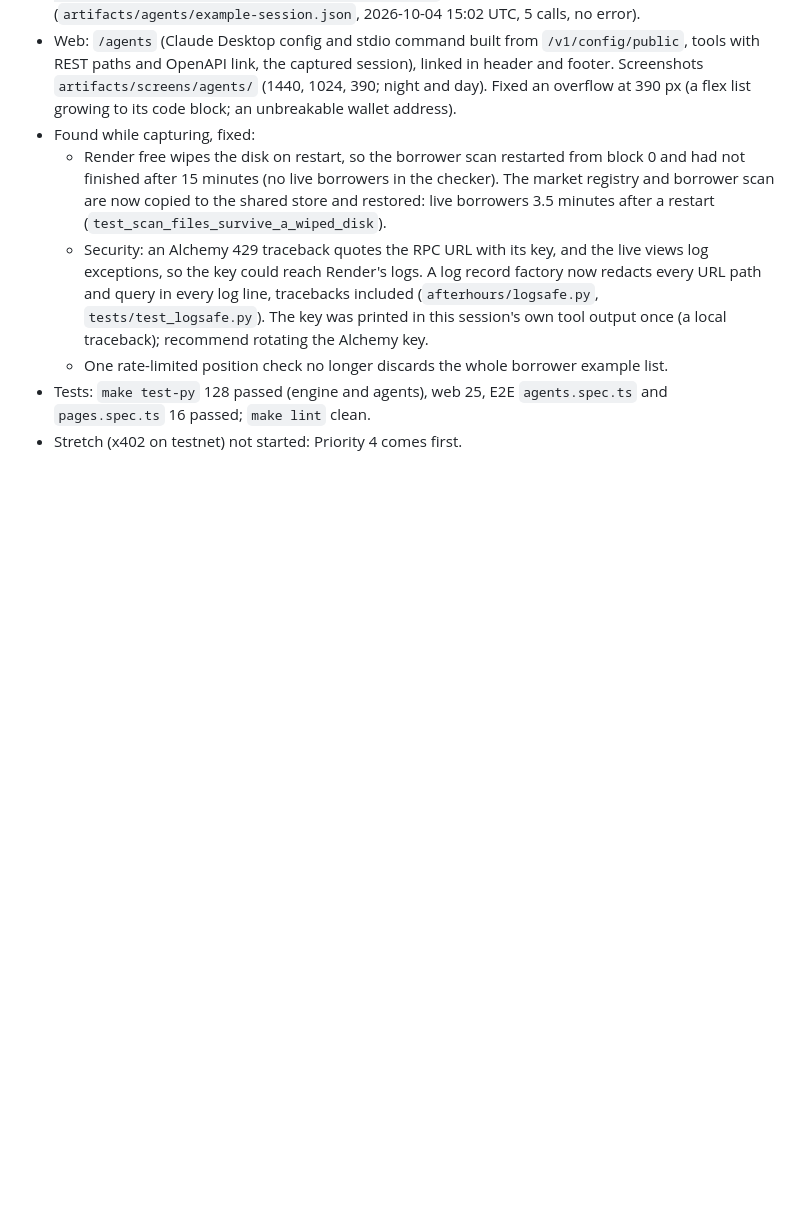
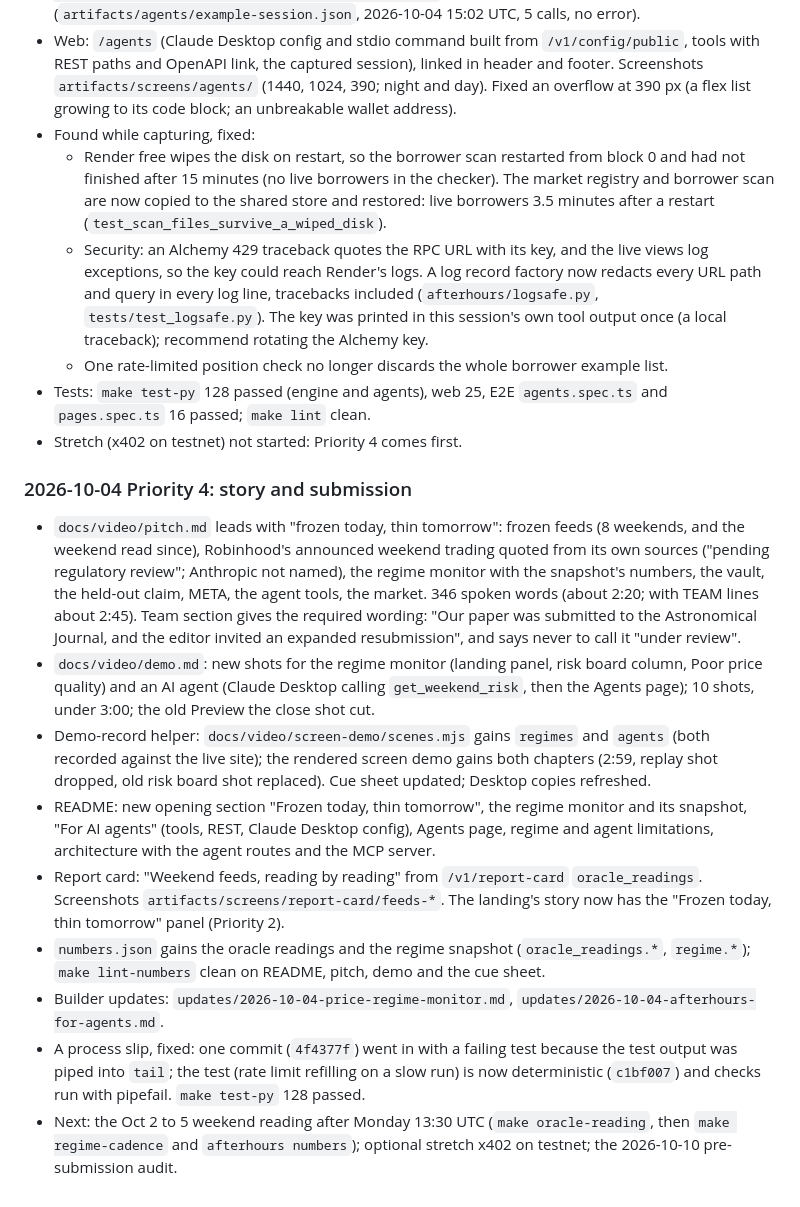
Before and after one commit to bytes06runner/AfterHours, a Markdown page: PROGRESS.md, the part around the change. Rendered like a GitHub page; blank space fills up the shorter version.

Commit message:
PROGRESS and builder updates: story and submission for the final brief
Co-Authored-By: Claude Opus 5.5 <noreply@anthropic.com>

```diff
--- a/PROGRESS.md
+++ b/PROGRESS.md
@@ -1119,3 +1119,35 @@ named fallback, Render free. Vercel Hobby is free for non-commercial personal us
 - Tests: `make test-py` 128 passed (engine and agents), web 25, E2E `agents.spec.ts` and
   `pages.spec.ts` 16 passed; `make lint` clean.
 - Stretch (x402 on testnet) not started: Priority 4 comes first.
+
+### 2026-10-04 Priority 4: story and submission
+
+- `docs/video/pitch.md` leads with "frozen today, thin tomorrow": frozen feeds (8 weekends, and the
+  weekend read since), Robinhood's announced weekend trading quoted from its own sources
+  ("pending regulatory review"; Anthropic not named), the regime monitor with the snapshot's
+  numbers, the vault, the held-out claim, META, the agent tools, the market. 346 spoken words
+  (about 2:20; with TEAM lines about 2:45). Team section gives the required wording: "Our paper was
+  submitted to the Astronomical Journal, and the editor invited an expanded resubmission", and
+  says never to call it "under review".
+- `docs/video/demo.md`: new shots for the regime monitor (landing panel, risk board column, Poor
+  price quality) and an AI agent (Claude Desktop calling `get_weekend_risk`, then the Agents
+  page); 10 shots, under 3:00; the old Preview the close shot cut.
+- Demo-record helper: `docs/video/screen-demo/scenes.mjs` gains `regimes` and `agents` (both
+  recorded against the live site); the rendered screen demo gains both chapters (2:59, replay
+  shot dropped, old risk board shot replaced). Cue sheet updated; Desktop copies refreshed.
+- README: new opening section "Frozen today, thin tomorrow", the regime monitor and its
+  snapshot, "For AI agents" (tools, REST, Claude Desktop config), Agents page, regime and agent
+  limitations, architecture with the agent routes and the MCP server.
+- Report card: "Weekend feeds, reading by reading" from `/v1/report-card` `oracle_readings`.
+  Screenshots `artifacts/screens/report-card/feeds-*`. The landing's story now has the "Frozen
+  today, thin tomorrow" panel (Priority 2).
+- `numbers.json` gains the oracle readings and the regime snapshot (`oracle_readings.*`,
+  `regime.*`); `make lint-numbers` clean on README, pitch, demo and the cue sheet.
+- Builder updates: `updates/2026-10-04-price-regime-monitor.md`,
+  `updates/2026-10-04-afterhours-for-agents.md`.
+- A process slip, fixed: one commit (`4f4377f`) went in with a failing test because the test
+  output was piped into `tail`; the test (rate limit refilling on a slow run) is now
+  deterministic (`c1bf007`) and checks run with pipefail. `make test-py` 128 passed.
+- Next: the Oct 2 to 5 weekend reading after Monday 13:30 UTC (`make oracle-reading`, then
+  `make regime-cadence` and `afterhours numbers`); optional stretch x402 on testnet; the
+  2026-10-10 pre-submission audit.
```
Also changed, not shown: updates/2026-10-04-afterhours-for-agents.md (added, +13 -0 lines), updates/2026-10-04-price-regime-monitor.md (added, +14 -0 lines).
